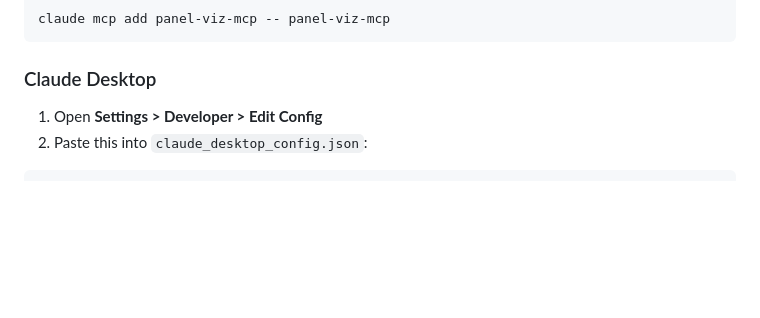
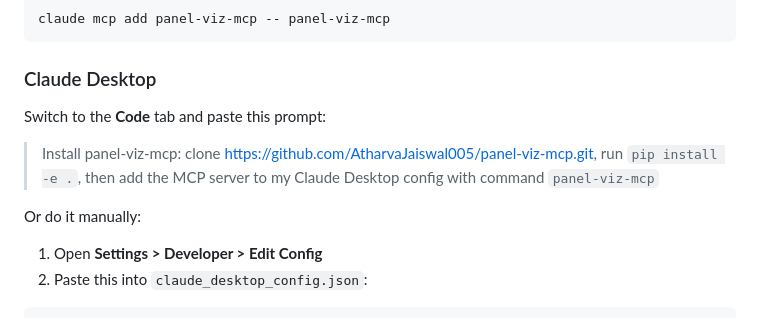
Before and after one commit to AtharvaJaiswal005/panel-viz-mcp, a Markdown page: README.md, the part around the change. Drawn GitHub-style; blank space fills up the shorter version.

Commit message:
Add Code tab install prompt for Claude Desktop

````diff
--- a/README.md
+++ b/README.md
@@ -102,6 +102,12 @@ claude mcp add panel-viz-mcp -- panel-viz-mcp
 ```
 
 ### Claude Desktop
+
+Switch to the **Code** tab and paste this prompt:
+
+> Install panel-viz-mcp: clone https://github.com/AtharvaJaiswal005/panel-viz-mcp.git, run `pip install -e .`, then add the MCP server to my Claude Desktop config with command `panel-viz-mcp`
+
+Or do it manually:
 
 1. Open **Settings > Developer > Edit Config**
 2. Paste this into `claude_desktop_config.json`:
````
